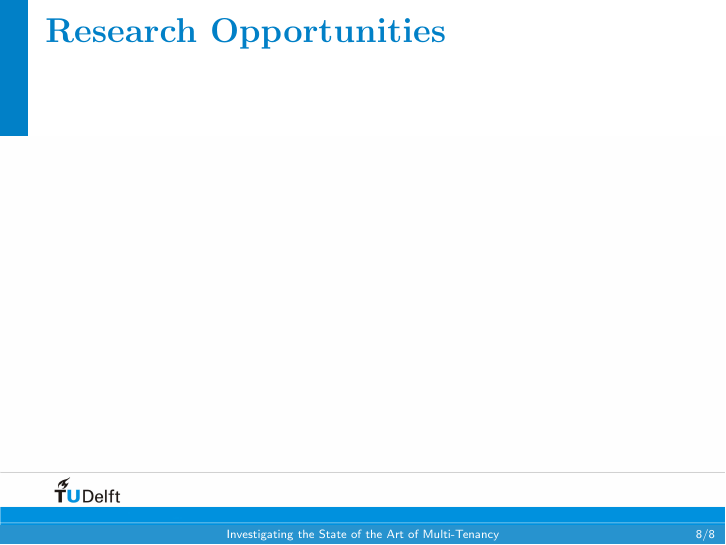
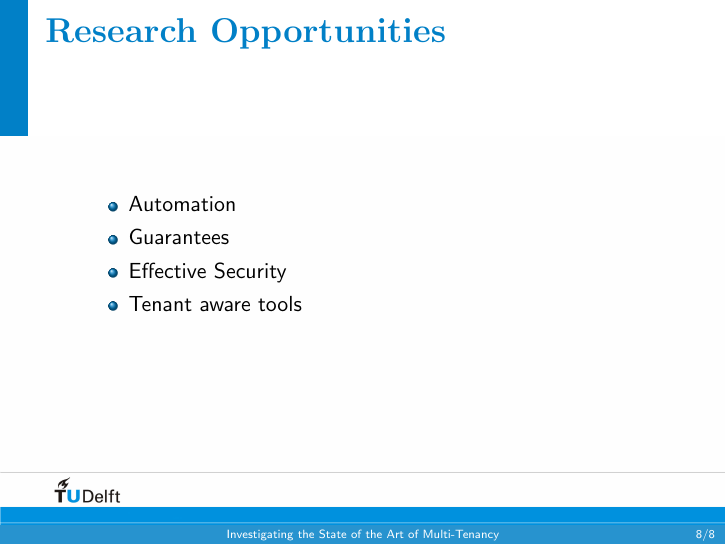
Before and after one commit to hermanbanken/TI3700, LaTeX slides (Presentation/presentation.tex): page 8 of 8. Compiled offline with pdfLaTeX.

Commit message:
RO slide.

```diff
--- a/Presentation/presentation.tex
+++ b/Presentation/presentation.tex
@@ -98,7 +98,12 @@
 \end{frame}
 
 \begin{frame}\frametitle{\textbf{\LARGE{\textrm{Research Opportunities}}}}
-
+	\begin{itemize}
+		\item Automation
+		\item Guarantees
+		\item Effective Security
+		\item Tenant aware tools
+	\end{itemize}
 \end{frame}
 
 %\begin{frame}\frametitle{\textbf{\LARGE{\textrm{Questions and Discussion}}}}
```
